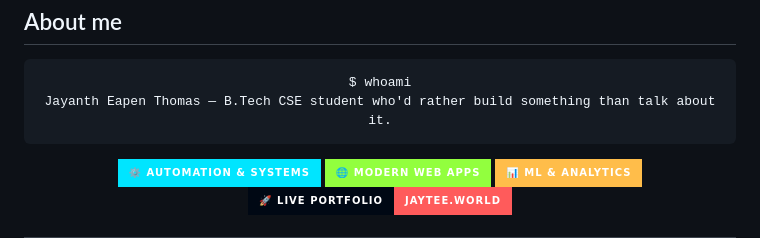
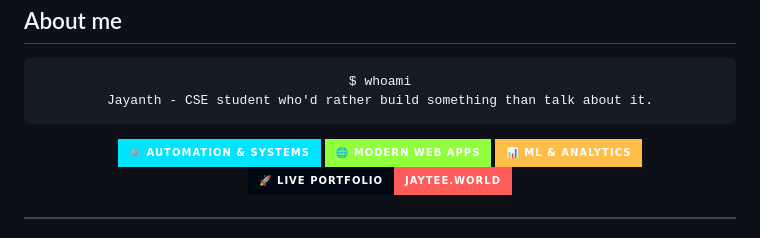
Before and after one commit to JET609/JET609, a Markdown page: README.md, the part around the change. Drawn GitHub-style; badges without logos.

Commit message:
Shorten name in About me section

```diff
--- a/README.md
+++ b/README.md
@@ -85,7 +85,7 @@ class Main {
 
 <pre align="center">
 $ whoami
-Jayanth Eapen Thomas — B.Tech CSE student who'd rather build something than talk about it.
+Jayanth - CSE student who'd rather build something than talk about it.
 </pre>
 
 <div align="center">
```
